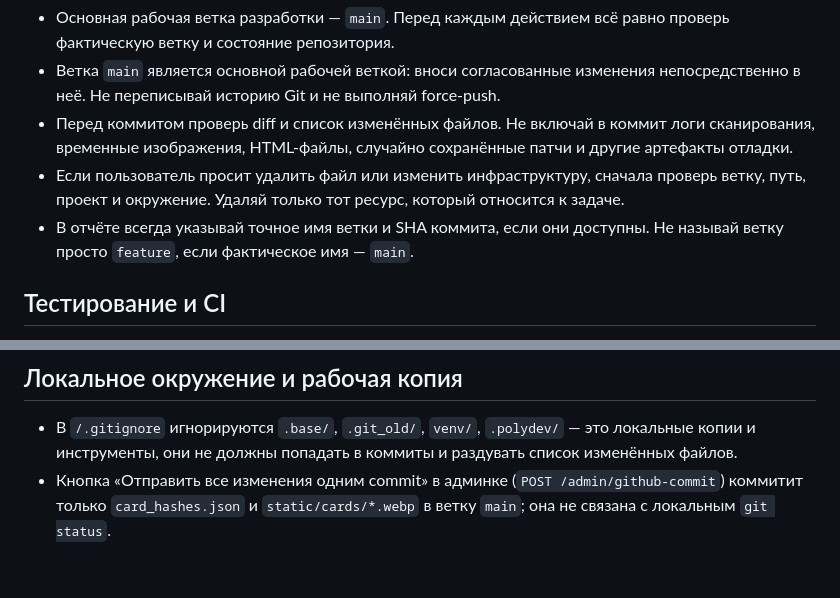
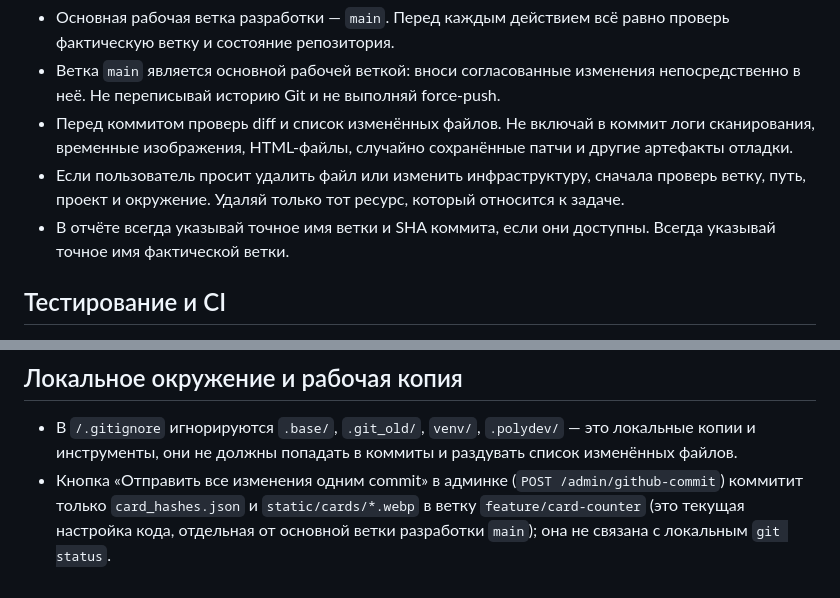
Before and after one commit to den2002pv-tech/pubg-backend, a Markdown page: AGENTS.md, 2 parts joined by grey strips. Drawn GitHub-style.

Commit message:
docs: clarify main workflow and fixture branch defaults

```diff
--- a/AGENTS.md
+++ b/AGENTS.md
@@ -86,7 +86,7 @@
 - Ветка `main` является основной рабочей веткой: вноси согласованные изменения непосредственно в неё. Не переписывай историю Git и не выполняй force-push.
 - Перед коммитом проверь diff и список изменённых файлов. Не включай в коммит логи сканирования, временные изображения, HTML-файлы, случайно сохранённые патчи и другие артефакты отладки.
 - Если пользователь просит удалить файл или изменить инфраструктуру, сначала проверь ветку, путь, проект и окружение. Удаляй только тот ресурс, который относится к задаче.
-- В отчёте всегда указывай точное имя ветки и SHA коммита, если они доступны. Не называй ветку просто `feature`, если фактическое имя — `main`.
+- В отчёте всегда указывай точное имя ветки и SHA коммита, если они доступны. Всегда указывай точное имя фактической ветки.
 
 ## Тестирование и CI
 
@@ -111,4 +111,4 @@
 ## Локальное окружение и рабочая копия
 
 - В `/.gitignore` игнорируются `.base/`, `.git_old/`, `venv/`, `.polydev/` — это локальные копии и инструменты, они не должны попадать в коммиты и раздувать список изменённых файлов.
-- Кнопка «Отправить все изменения одним commit» в админке (`POST /admin/github-commit`) коммитит только `card_hashes.json` и `static/cards/*.webp` в ветку `main`; она не связана с локальным `git status`.
+- Кнопка «Отправить все изменения одним commit» в админке (`POST /admin/github-commit`) коммитит только `card_hashes.json` и `static/cards/*.webp` в ветку `feature/card-counter` (это текущая настройка кода, отдельная от основной ветки разработки `main`); она не связана с локальным `git status`.
```
